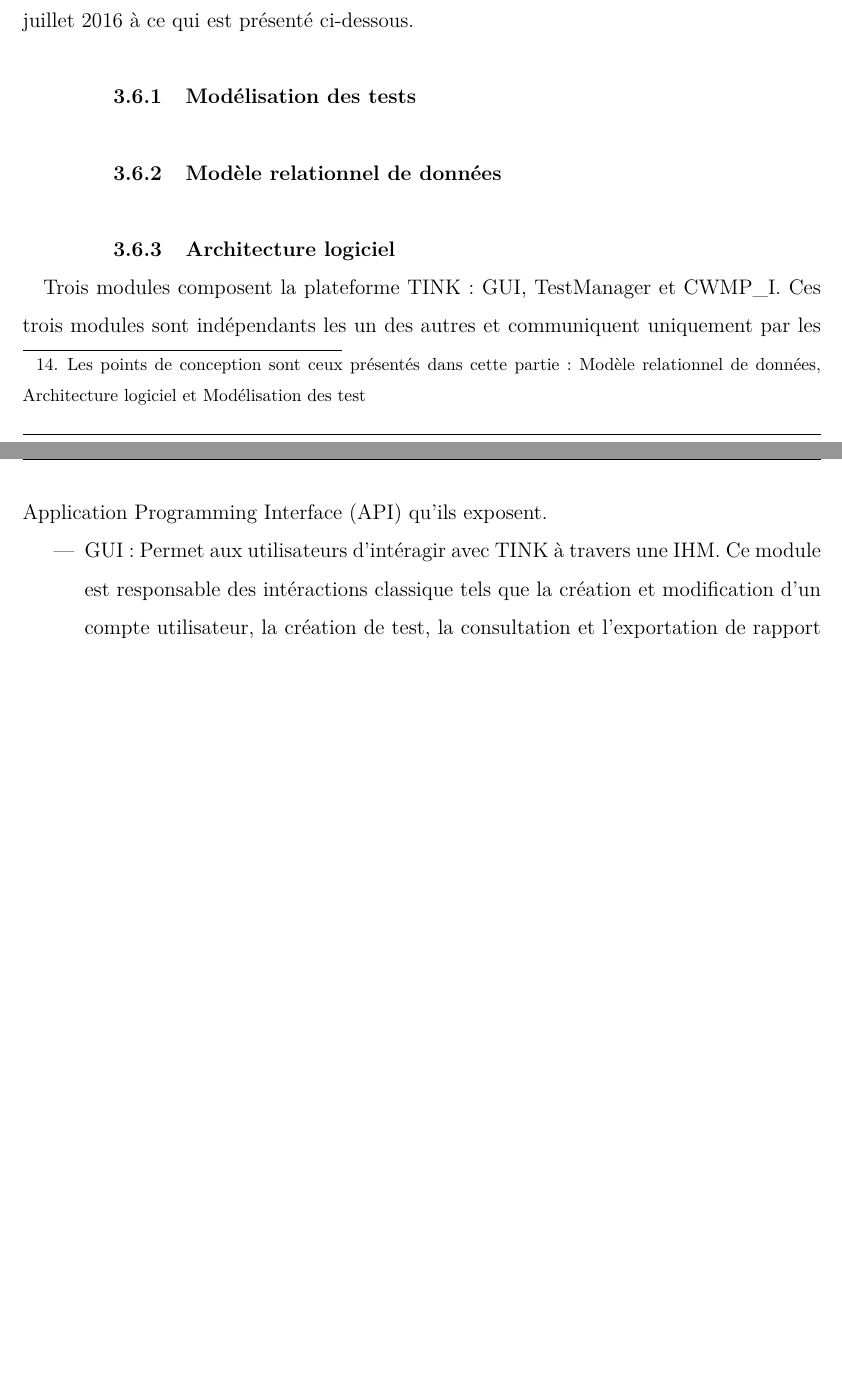
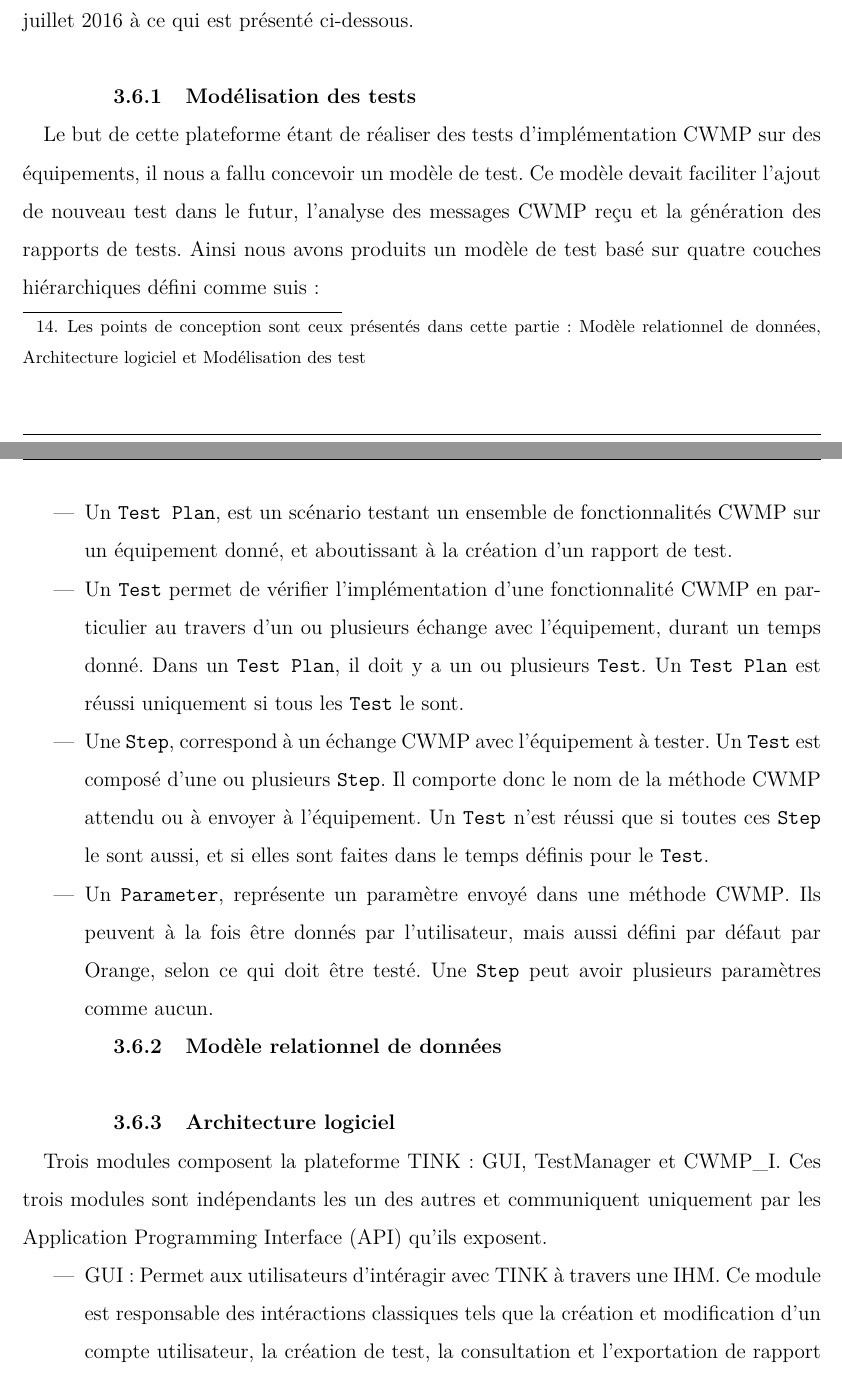
Before and after one commit to AlexisBattagli/Mem3A, a LaTeX document (memoire.tex): two parts of pages 43 and 44 of 64 before the commit and two parts of pages 43 and 44 of 65 after it, joined at a grey line, cut so that both start at the same text, the shorter picture padded with empty space. Compiled offline with pdfLaTeX.

Commit message:
Modélisation plan de test OK, à relire

```diff
--- a/memoire.tex
+++ b/memoire.tex
@@ -379,15 +379,21 @@ puisque je n’étais pas présent en entreprise. L’interface et le design ont
 \paragraph*{}Les différents points de conception ont été réalisés par Jean-Pierre ONA et moi-même, puis présenté et soumis à Matthieu ANNE et Marc DOUET, avant de pouvoir être implémenté. Il n'a pas été exigé de nous que nous proposions dès le premier \gls{sprintg} une architecture compléte répondant à l'ensemble des problèmes techniques des futurs \gls{sprintg}. Au contraire, à chaque \gls{sprintg} nous devions  modifier, et réviser le cas échéant, ces points de conception\footnote{Les points de conception sont ceux présentés dans cette partie: Modèle relationnel de données, Architecture logiciel et Modélisation des test} en analysant les nouveaux objectifs. En revanche, nous devions défendre et argumenter nos choix de conception à chaque révision et modification.
 \paragraph*{}La phase de conception de l'outil à eu lieu durant la période de mars 2016 à juillet 2016. Certaines évolutions ont eu lieu au cours de la troisième année pour mettre en place de nouvelles fonctionnalités, ou en renforcer d'autre, mais elles sont restées baser sur l'existant. Comme mentionné précédemment, nous avons travaillé en méthode agile, l'architecture logiciel et le modèle relationnel de données de l'application ont donc été fortement amené à évoluer au fur et à mesure des \gls{sprintg}, pour finalement être fixé fin juillet 2016 à ce qui est présenté ci-dessous. \\
 \subsubsection{Modélisation des tests}
-\paragraph*{}
+\paragraph*{}Le but de cette plateforme étant de réaliser des tests d'implémentation \gls{cwmp} sur des équipements, il nous a fallu concevoir un modèle de test. Ce modèle devait faciliter l'ajout de nouveau test dans le futur, l'analyse des messages \gls{cwmp} reçu et la génération des rapports de tests. Ainsi nous avons produits un modèle de test basé sur quatre couches hiérarchiques défini comme suis:
+\begin{itemize}
+\item Un \texttt{Test Plan}, est un scénario testant un ensemble de fonctionnalités \gls{cwmp} sur un équipement donné, et aboutissant à la création d'un rapport de test.
+\item Un \texttt{Test} permet de vérifier l'implémentation d'une fonctionnalité \gls{cwmp} en particulier au travers d'un ou plusieurs échange avec l'équipement, durant un temps donné. Dans un \texttt{Test Plan}, il doit y a un ou plusieurs \texttt{Test}. Un \texttt{Test Plan} est réussi uniquement si tous les \texttt{Test} le sont.
+\item Une \texttt{Step}, correspond à un échange \gls{cwmp} avec l'équipement à tester. Un \texttt{Test} est composé d'une ou plusieurs \texttt{Step}. Il comporte donc le nom de la méthode \gls{cwmp} attendu ou à envoyer à l'équipement. Un \texttt{Test} n'est réussi que si toutes ces \texttt{Step} le sont aussi, et si elles sont faites dans le temps définis pour le \texttt{Test}.
+\item Un \texttt{Parameter}, représente un paramètre envoyé dans une méthode \gls{cwmp}. Ils peuvent à la fois être donnés par l'utilisateur, mais aussi défini par défaut par Orange, selon ce qui doit être testé. Une \texttt{Step} peut avoir plusieurs paramètres comme aucun.
+\end{itemize}
 \subsubsection{Modèle relationnel de données}
 \paragraph*{}
 \subsubsection{Architecture logiciel}
 \paragraph*{}Trois modules composent la plateforme \gls{tink}: GUI, TestManager et CWMP\_I. Ces trois modules sont indépendants les un des autres et communiquent uniquement par les \gls{api} qu'ils exposent.
 \begin{itemize}
-\item GUI: Permet aux utilisateurs d'intéragir avec \gls{tink} à travers une \gls{ihm}. Ce module est responsable des intéractions classique tels que la création et modification d'un compte utilisateur, la création de test, la consultation et l'exportation de rapport de test, ou encore l'ajout d'un équipement à tester. Il peut communiquer avec les parties utilisateur, équipement et type de test de la base de données. Il a été décidé qu'il n'avais pas de besoins à connaître la logique de plan de test. De plus les informations sur les tests lui sont fournis par le module TestManager.
+\item GUI: Permet aux utilisateurs d'intéragir avec \gls{tink} à travers une \gls{ihm}. Ce module est responsable des intéractions classiques tels que la création et modification d'un compte utilisateur, la création de test, la consultation et l'exportation de rapport de test, ou encore l'ajout d'un équipement à tester. Il peut communiquer avec les parties utilisateur, équipement et type de test de la base de données. Il a été décidé qu'il n'avais pas de besoins à connaître la logique de plan de test. De plus les informations sur les tests lui sont fournis par le module TestManager.
 \item CWMP\_I: Permet aux équipements de communiquer avec \gls{tink} à travers le module X69 qui provient directement des dépôts de \gls{karmabug}. Le fait que ce module est importé par une dépendance, permet de faciliter sa mise à jour en cas de développement de nouvelles fonctionnalités sur ce dernier. Il n'a aucun besoin de communiquer avec la base de données car il est uniquement en charge des interactions \gls{cwmp} avec les équipements se présentant à \gls{tink}. Il récupère les méthodes et paramètres à envoyer aux équipements grâce aux \gls{api} du module TestManager. De la même façon, il envoi les messages \gls{cwmp} reçu et pars par le module X69 au module TestManager pour leur analyse et la validation des tests.
-\item TestManager: Permet de connaître la logique de déroulement des test. Il porte également l'intéligence pour la validation des tests. Il peut communiquer les résultats des tests au module GUI à travers ses \gls{api}, et envoyer de la même façon les méthodes et paramètres \gls{cwmp} au module CWMP\_I qui doivent être utilisés pour former les requête et réponse \gls{cwmp} envoyées aux équipements. Il n'a pas connaissance des utilisateurs et ne communique donc pas avec cette partie de la base de données.
+\item TestManager: Permet de connaître la logique de déroulement des test. Il porte également l'intelligence pour la validation des tests. Il peut communiquer les résultats des tests au module GUI à travers ses \gls{api}, et envoyer de la même façon les méthodes et paramètres \gls{cwmp} au module CWMP\_I qui doivent être utilisés pour former les requête et réponse \gls{cwmp} envoyées aux équipements. Il n'a pas connaissance des utilisateurs et ne communique donc pas avec cette partie de la base de données.
 \end{itemize}
 Ci-dessous nous pouvons voir un schéma de l'architecture logiciel de \gls{tink}.
 %Import Images
```
Also changed, not shown: memoire.pdf, 6 other files.
